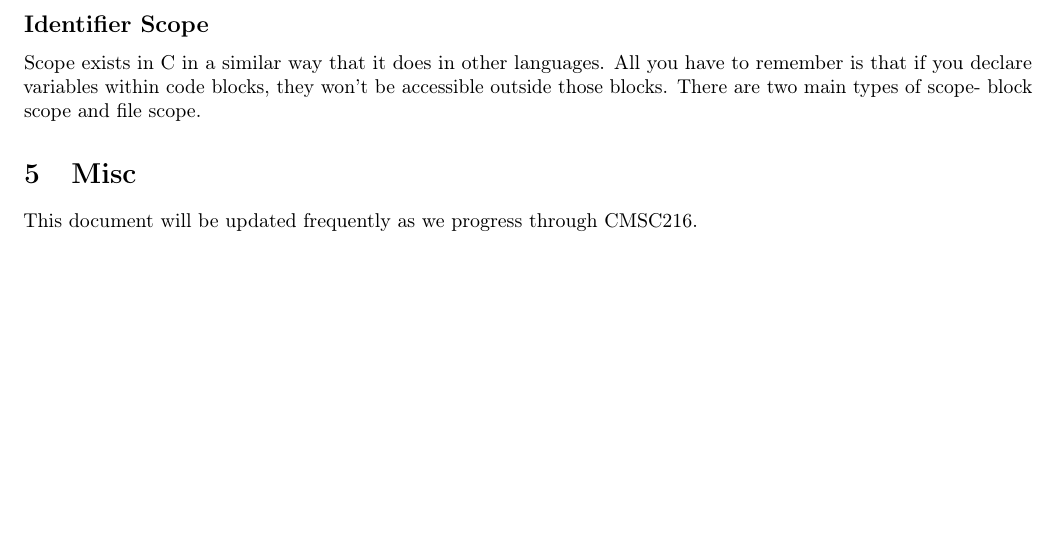
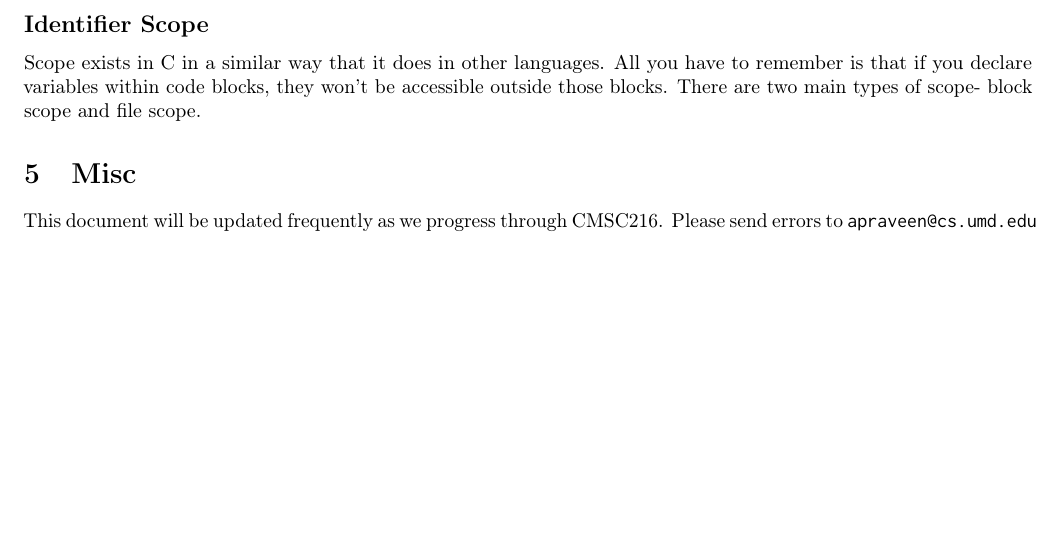
Before and after one commit to AkiPraveen/216-notes, a LaTeX document (cmsc216.tex): part of page 6 of 6, cut so that both start at the same text. Compiled offline with pdfLaTeX.

Commit message:
update misc section

```diff
--- a/cmsc216.tex
+++ b/cmsc216.tex
@@ -276,6 +276,6 @@ Scope exists in C in a similar way that it does in other languages. All you have
 
 \section{Misc}
 
-This document will be updated frequently as we progress through CMSC216.
+This document will be updated frequently as we progress through CMSC216. Please send errors to \texttt{apraveen@cs.umd.edu}
 
 \end{document}
```
Also changed, not shown: cmsc216.pdf.
